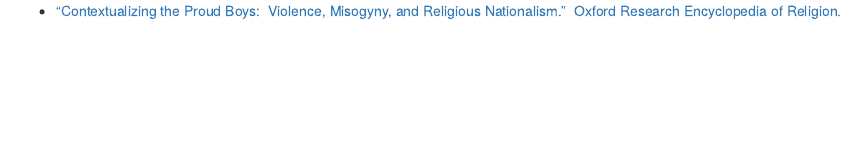
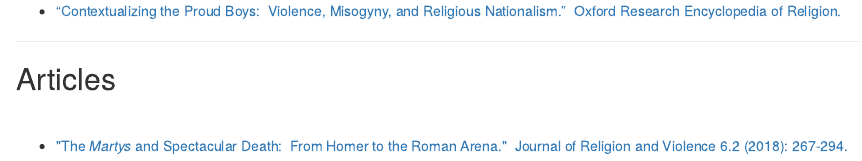
Before and after one commit to glkitts/mkitts, an R Markdown document (index.Rmd): the page in a window 1100 px wide, from 1860 px down. Rendered offline with R 4.5, knitr and Pandoc, with nearby package versions; drawn as R Markdown's standard HTML page in place of the format the file asks for.

Commit message:
updated cv and add Kitts Martus pdf

```diff
--- a/index.Rmd
+++ b/index.Rmd
@@ -73,3 +73,11 @@
 <br>
 
 -   ["Contextualizing the Proud Boys:  Violence, Misogyny, and Religious Nationalism."  Oxford Research Encyclopedia of Religion.](https://doi.org/10.1093/acrefore/9780199340378.013.1066)
+
+------------------------------------------------------------------------
+
+## Articles
+
+<br>
+
+-   [\"The *Martys* and Spectacular Death:  From Homer to the Roman Arena.\"  Journal of Religion and Violence 6.2 (2018): 267-294.](./07_Kitts6.2_Martus.pdf)
```
Also changed, not shown: 07_Kitts6.2_Martus.pdf (added), MargoKitts_CV.pdf.
